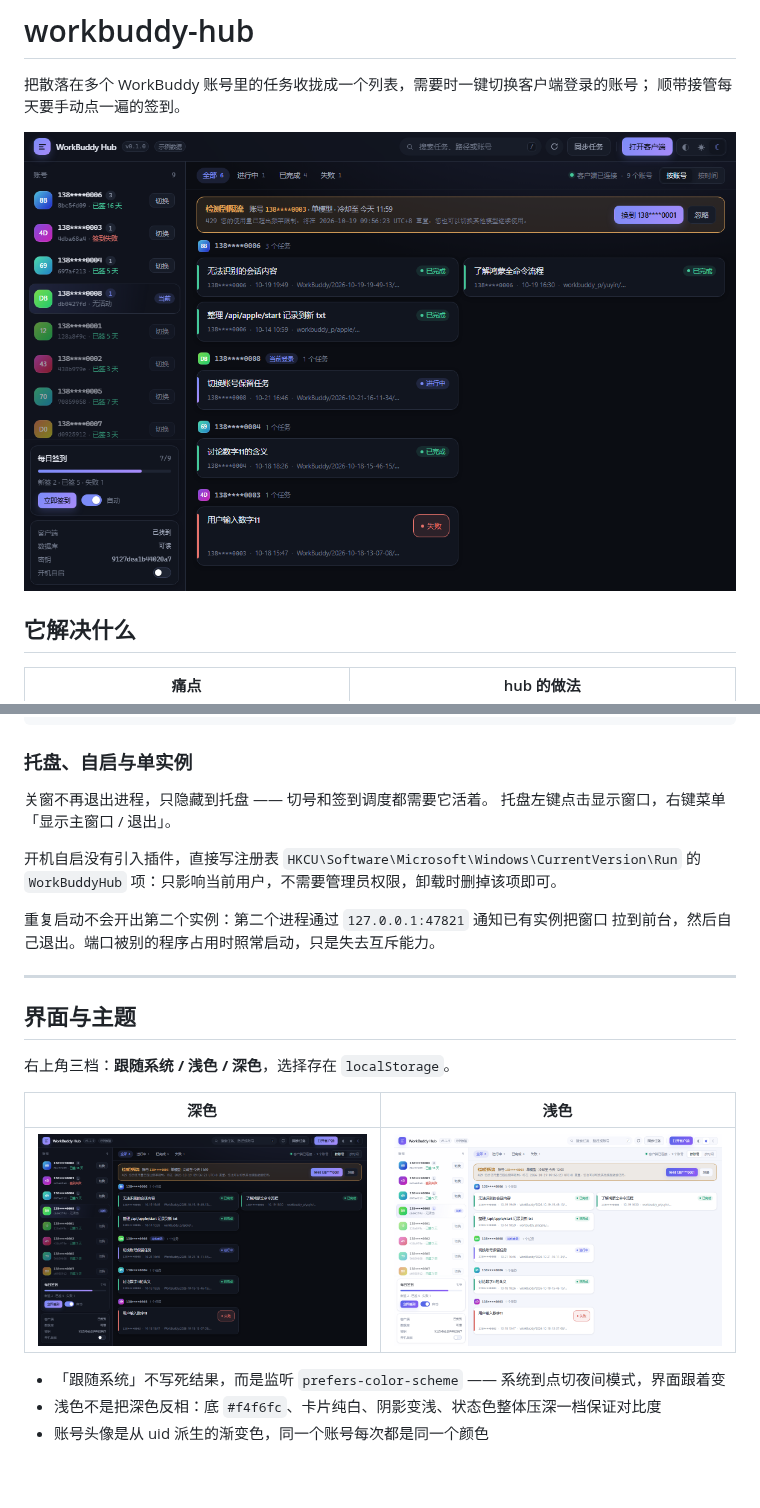
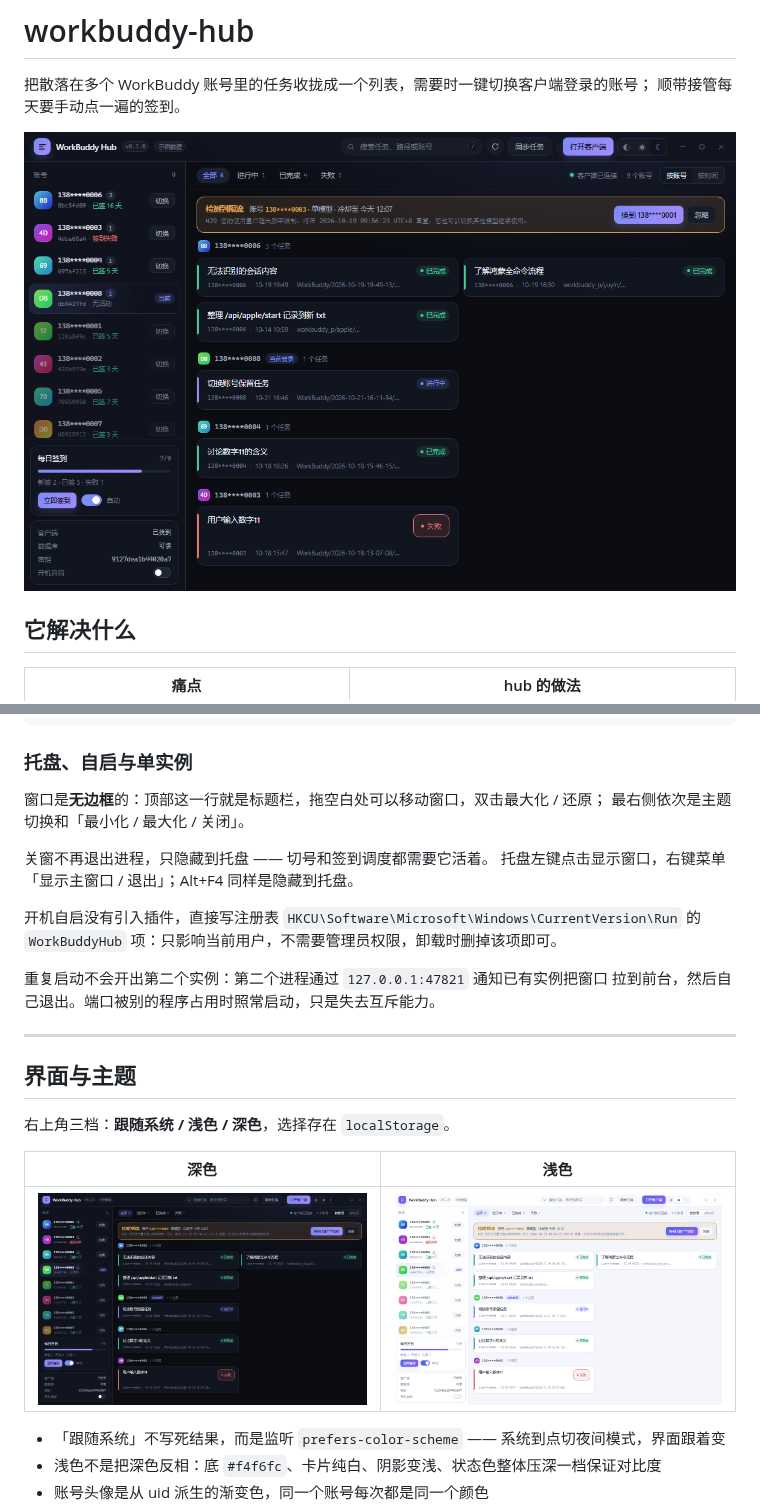
Before and after one commit to ddGuo/workbuddy-hub, a Markdown page: README.md, 2 parts joined by grey strips. GitHub-like rendering; pictures changed too: docs/ui-dark.png, docs/ui-light.png; blank space fills up the shorter version.

Commit message:
style: 去掉系统标题栏，窗口按钮并入顶栏
- decorations 关闭，顶栏作为自定义标题栏：drag-region 拖动、双击最大化/还原
- 主题切换后依次放 最小化 / 最大化 / 关闭（关闭仍隐藏到托盘）
- 补 window 权限：minimize、toggle-maximize、close、is-maximized、start-dragging
- 文档与截图同步

```diff
--- a/README.md
+++ b/README.md
@@ -192,8 +192,11 @@ hub checkin --uid 128a8f9c    # 只处理一个账号
 
 ### 托盘、自启与单实例
 
+窗口是**无边框**的：顶部这一行就是标题栏，拖空白处可以移动窗口，双击最大化 / 还原；
+最右侧依次是主题切换和「最小化 / 最大化 / 关闭」。
+
 关窗不再退出进程，只隐藏到托盘 —— 切号和签到调度都需要它活着。
-托盘左键点击显示窗口，右键菜单「显示主窗口 / 退出」。
+托盘左键点击显示窗口，右键菜单「显示主窗口 / 退出」；Alt+F4 同样是隐藏到托盘。
 
 开机自启没有引入插件，直接写注册表 `HKCU\Software\Microsoft\Windows\CurrentVersion\Run`
 的 `WorkBuddyHub` 项：只影响当前用户，不需要管理员权限，卸载时删掉该项即可。
```
Also changed, not shown: docs/workbuddy-hub-技术说明.md (+1 -0 lines), 4 other files.
